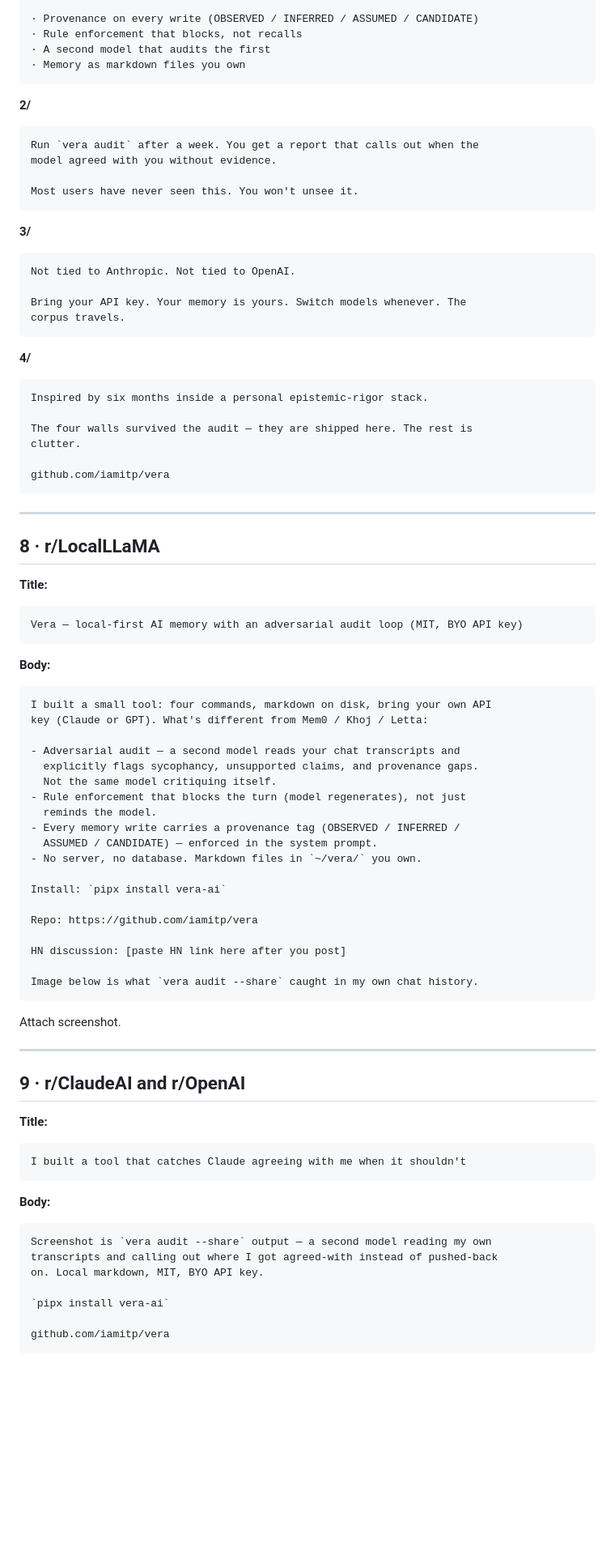
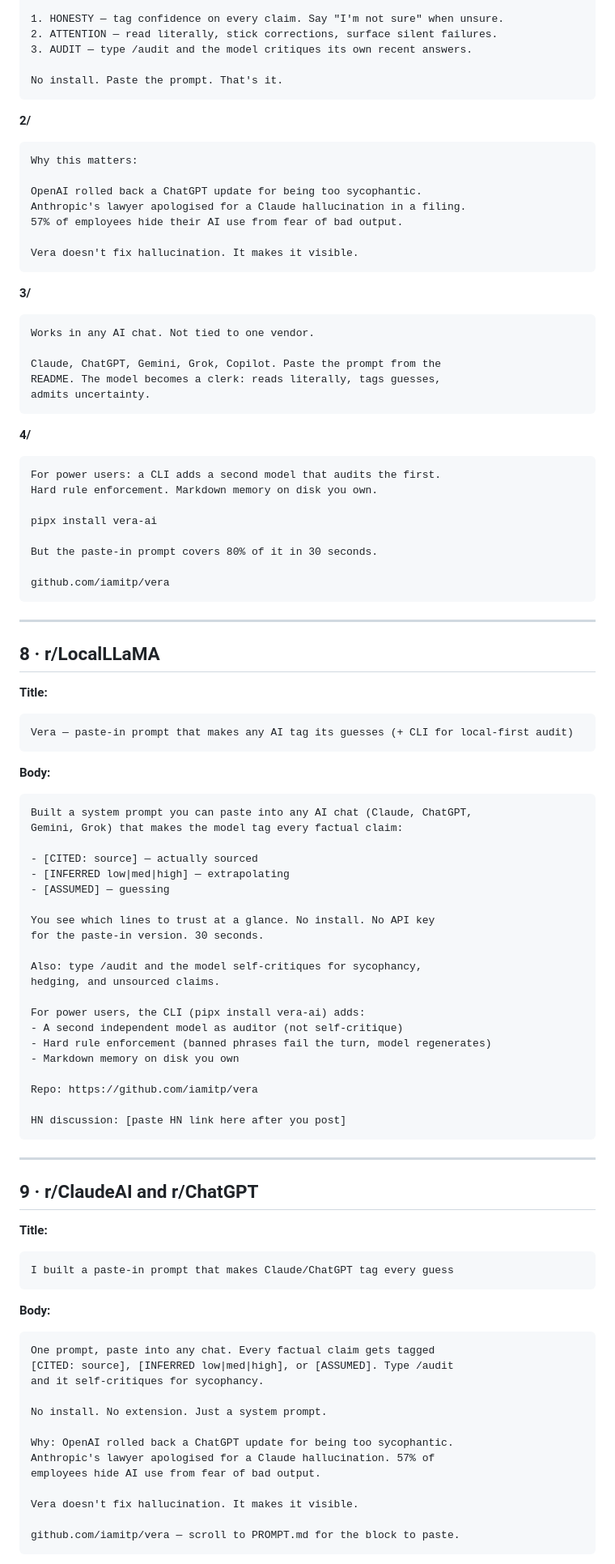
Before and after one commit to iamitp/vera, a Markdown page: launch/POSTS.md, the part around one of its changes. Shown at 81% size. Drawn GitHub-style; blank space fills up the shorter version.

````diff
--- a/launch/POSTS.md
+++ b/launch/POSTS.md
@@ -122,32 +131,39 @@ Four primitives. Nothing else.
 
-· Provenance on every write (OBSERVED / INFERRED / ASSUMED / CANDIDATE)
-· Rule enforcement that blocks, not recalls
-· A second model that audits the first
-· Memory as markdown files you own
+1. HONESTY — tag confidence on every claim. Say "I'm not sure" when unsure.
+2. ATTENTION — read literally, stick corrections, surface silent failures.
+3. AUDIT — type /audit and the model critiques its own recent answers.
+
+No install. Paste the prompt. That's it.
 ```
 
 **2/**
 ```
-Run `vera audit` after a week. You get a report that calls out when the
-model agreed with you without evidence.
+Why this matters:
 
-Most users have never seen this. You won't unsee it.
+OpenAI rolled back a ChatGPT update for being too sycophantic.
+Anthropic's lawyer apologised for a Claude hallucination in a filing.
+57% of employees hide their AI use from fear of bad output.
+
+Vera doesn't fix hallucination. It makes it visible.
 ```
 
 **3/**
 ```
-Not tied to Anthropic. Not tied to OpenAI.
+Works in any AI chat. Not tied to one vendor.
 
-Bring your API key. Your memory is yours. Switch models whenever. The
-corpus travels.
+Claude, ChatGPT, Gemini, Grok, Copilot. Paste the prompt from the
+README. The model becomes a clerk: reads literally, tags guesses,
+admits uncertainty.
 ```
 
 **4/**
 ```
-Inspired by six months inside a personal epistemic-rigor stack.
+For power users: a CLI adds a second model that audits the first.
+Hard rule enforcement. Markdown memory on disk you own.
 
-The four walls survived the audit — they are shipped here. The rest is
-clutter.
+pipx install vera-ai
+
+But the paste-in prompt covers 80% of it in 30 seconds.
 
 github.com/iamitp/vera
 ```
@@ -158,50 +174,56 @@ github.com/iamitp/vera
 
 **Title:**
 ```
-Vera — local-first AI memory with an adversarial audit loop (MIT, BYO API key)
+Vera — paste-in prompt that makes any AI tag its guesses (+ CLI for local-first audit)
 ```
 
 **Body:**
 ```
-I built a small tool: four commands, markdown on disk, bring your own API
-key (Claude or GPT). What's different from Mem0 / Khoj / Letta:
+Built a system prompt you can paste into any AI chat (Claude, ChatGPT,
+Gemini, Grok) that makes the model tag every factual claim:
 
-- Adversarial audit — a second model reads your chat transcripts and
-  explicitly flags sycophancy, unsupported claims, and provenance gaps.
-  Not the same model critiquing itself.
-- Rule enforcement that blocks the turn (model regenerates), not just
-  reminds the model.
-- Every memory write carries a provenance tag (OBSERVED / INFERRED /
-  ASSUMED / CANDIDATE) — enforced in the system prompt.
-- No server, no database. Markdown files in `~/vera/` you own.
+- [CITED: source] — actually sourced
+- [INFERRED low|med|high] — extrapolating
+- [ASSUMED] — guessing
 
-Install: `pipx install vera-ai`
+You see which lines to trust at a glance. No install. No API key
+for the paste-in version. 30 seconds.
+
+Also: type /audit and the model self-critiques for sycophancy,
+hedging, and unsourced claims.
+
+For power users, the CLI (pipx install vera-ai) adds:
+- A second independent model as auditor (not self-critique)
+- Hard rule enforcement (banned phrases fail the turn, model regenerates)
+- Markdown memory on disk you own
 
 Repo: https://github.com/iamitp/vera
 
 HN discussion: [paste HN link here after you post]
-
-Image below is what `vera audit --share` caught in my own chat history.
 ```
-
-Attach screenshot.
 
 ---
 
-## 9 · r/ClaudeAI and r/OpenAI
+## 9 · r/ClaudeAI and r/ChatGPT
 
 **Title:**
 ```
-I built a tool that catches Claude agreeing with me when it shouldn't
+I built a paste-in prompt that makes Claude/ChatGPT tag every guess
 ```
 
 **Body:**
 ```
-Screenshot is `vera audit --share` output — a second model reading my own
-transcripts and calling out where I got agreed-with instead of pushed-back
-on. Local markdown, MIT, BYO API key.
+One prompt, paste into any chat. Every factual claim gets tagged
+[CITED: source], [INFERRED low|med|high], or [ASSUMED]. Type /audit
+and it self-critiques for sycophancy.
 
-`pipx install vera-ai`
+No install. No extension. Just a system prompt.
 
-github.com/iamitp/vera
+Why: OpenAI rolled back a ChatGPT update for being too sycophantic.
+Anthropic's lawyer apologised for a Claude hallucination. 57% of
+employees hide AI use from fear of bad output.
+
+Vera doesn't fix hallucination. It makes it visible.
+
+github.com/iamitp/vera — scroll to PROMPT.md for the block to paste.
 ```
````
Also changed, not shown: other parts of launch/POSTS.md (+58 -48 lines), launch/BACKUP-CHANNELS.md (+43 -57 lines).
